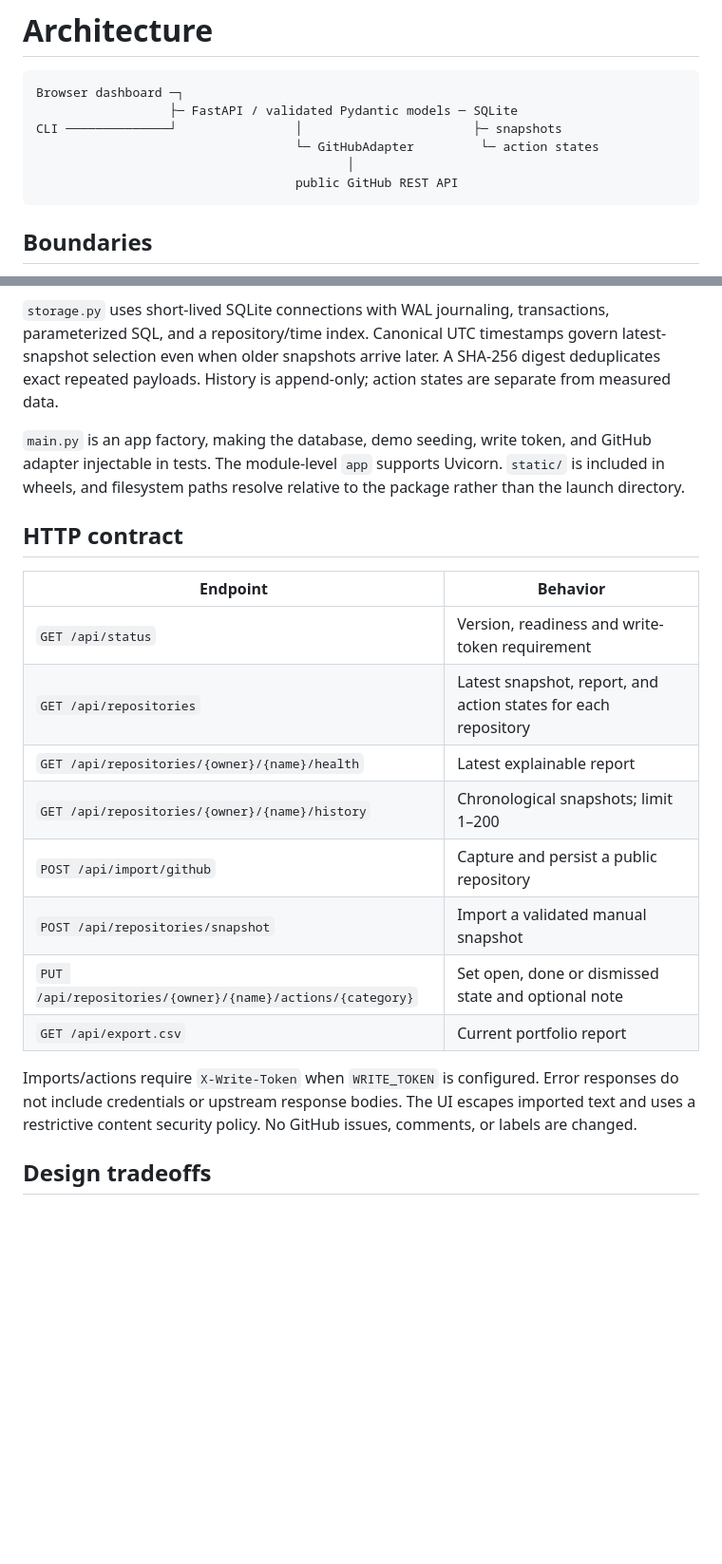
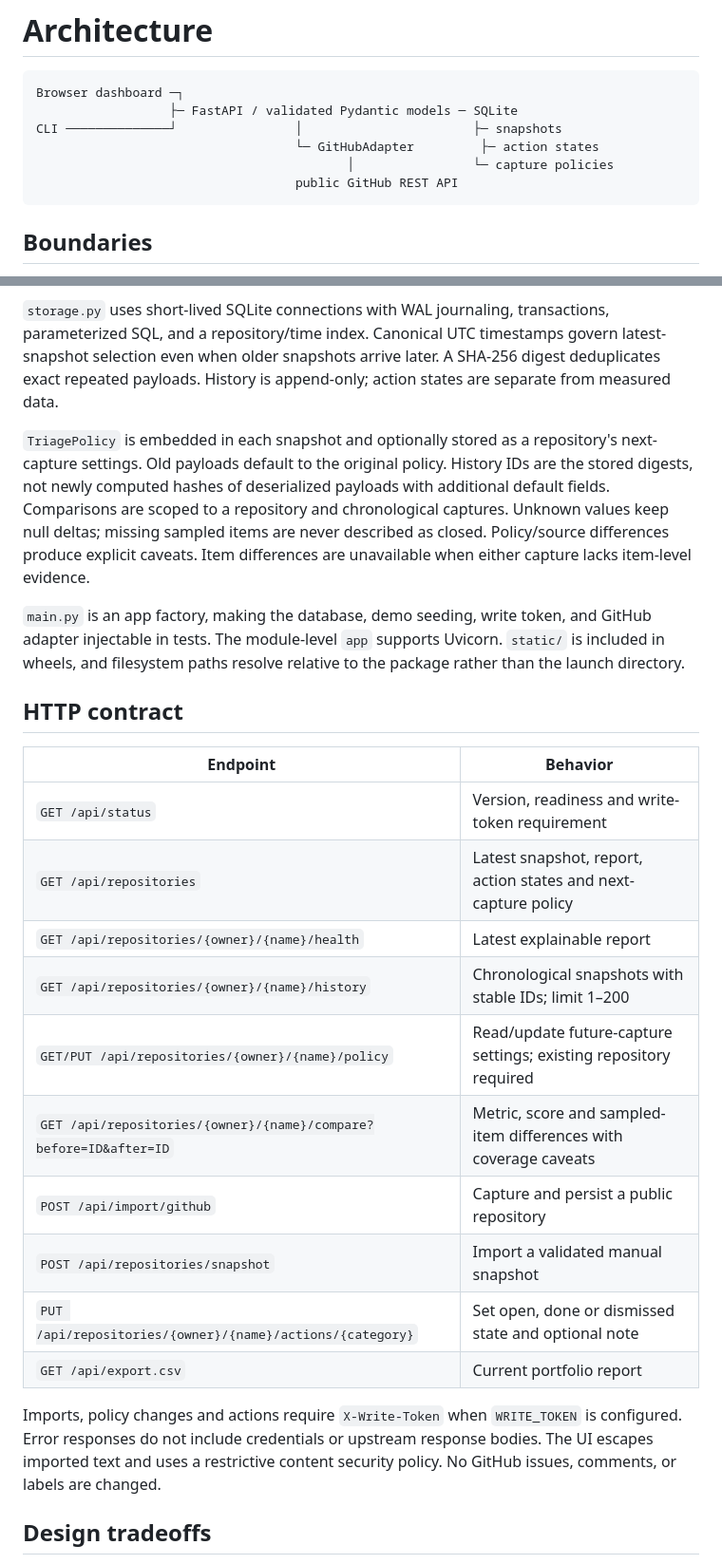
Before and after one commit to hrushikbarani-hub/maintaineros, a Markdown page: docs/architecture.md, 2 parts joined by grey strips. Shown: that part at 95% size. GitHub-like rendering; blank space fills up the shorter version.

````diff
--- a/docs/architecture.md
+++ b/docs/architecture.md
@@ -4,8 +4,8 @@
 Browser dashboard ─┐
                   ├─ FastAPI / validated Pydantic models ─ SQLite
 CLI ──────────────┘                │                       ├─ snapshots
-                                   └─ GitHubAdapter         └─ action states
-                                          │
+                                   └─ GitHubAdapter         ├─ action states
+                                          │                └─ capture policies
                                    public GitHub REST API
 ```
 
@@ -17,6 +17,8 @@ CLI ──────────────┘                │
 
 `storage.py` uses short-lived SQLite connections with WAL journaling, transactions, parameterized SQL, and a repository/time index. Canonical UTC timestamps govern latest-snapshot selection even when older snapshots arrive later. A SHA-256 digest deduplicates exact repeated payloads. History is append-only; action states are separate from measured data.
 
+`TriagePolicy` is embedded in each snapshot and optionally stored as a repository's next-capture settings. Old payloads default to the original policy. History IDs are the stored digests, not newly computed hashes of deserialized payloads with additional default fields. Comparisons are scoped to a repository and chronological captures. Unknown values keep null deltas; missing sampled items are never described as closed. Policy/source differences produce explicit caveats. Item differences are unavailable when either capture lacks item-level evidence.
+
 `main.py` is an app factory, making the database, demo seeding, write token, and GitHub adapter injectable in tests. The module-level `app` supports Uvicorn. `static/` is included in wheels, and filesystem paths resolve relative to the package rather than the launch directory.
 
 ## HTTP contract
@@ -24,15 +26,17 @@ CLI ──────────────┘                │
 | Endpoint | Behavior |
 | --- | --- |
 | `GET /api/status` | Version, readiness and write-token requirement |
-| `GET /api/repositories` | Latest snapshot, report, and action states for each repository |
+| `GET /api/repositories` | Latest snapshot, report, action states and next-capture policy |
 | `GET /api/repositories/{owner}/{name}/health` | Latest explainable report |
-| `GET /api/repositories/{owner}/{name}/history` | Chronological snapshots; limit 1–200 |
+| `GET /api/repositories/{owner}/{name}/history` | Chronological snapshots with stable IDs; limit 1–200 |
+| `GET/PUT /api/repositories/{owner}/{name}/policy` | Read/update future-capture settings; existing repository required |
+| `GET /api/repositories/{owner}/{name}/compare?before=ID&after=ID` | Metric, score and sampled-item differences with coverage caveats |
 | `POST /api/import/github` | Capture and persist a public repository |
 | `POST /api/repositories/snapshot` | Import a validated manual snapshot |
 | `PUT /api/repositories/{owner}/{name}/actions/{category}` | Set open, done or dismissed state and optional note |
 | `GET /api/export.csv` | Current portfolio report |
 
-Imports/actions require `X-Write-Token` when `WRITE_TOKEN` is configured. Error responses do not include credentials or upstream response bodies. The UI escapes imported text and uses a restrictive content security policy. No GitHub issues, comments, or labels are changed.
+Imports, policy changes and actions require `X-Write-Token` when `WRITE_TOKEN` is configured. Error responses do not include credentials or upstream response bodies. The UI escapes imported text and uses a restrictive content security policy. No GitHub issues, comments, or labels are changed.
 
 ## Design tradeoffs
 
````
Also changed, not shown: README.md (+14 -4 lines), docs/roadmap.md (+7 -4 lines), docs/images/comparison.jpg (added), docs/images/policy.jpg (added), 14 other files.
